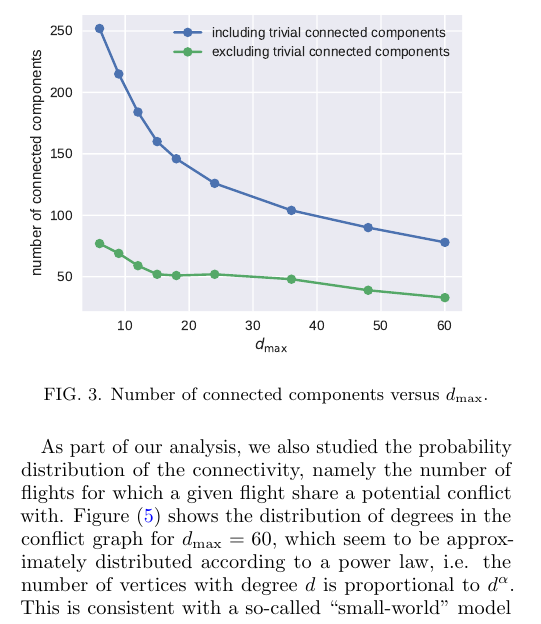
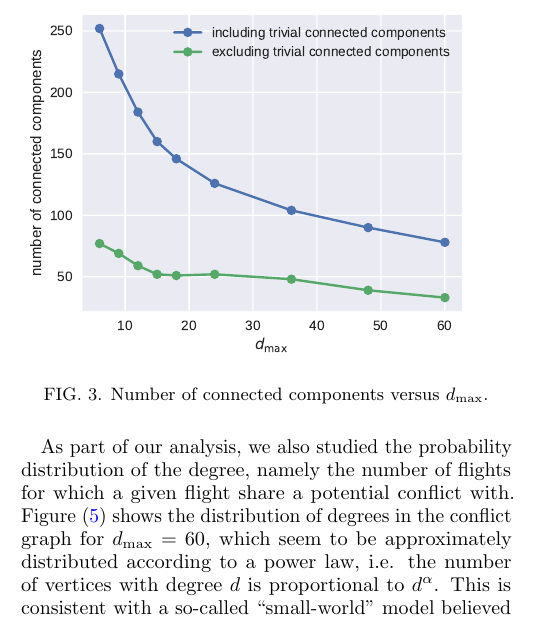
Before and after one commit to ventugithub/QCFATM, a LaTeX paper (paper/atm.tex, which reads paper/sections/instances.tex): part of one column of page 4 of 11, cut so that both start at the same text. Compiled offline with pdfLaTeX.

Commit message:
Changed connectivity to degree in text

```diff
--- a/paper/sections/instances.tex
+++ b/paper/sections/instances.tex
@@ -30,7 +30,7 @@ We say that an instance is trivial if there are no conflicts when all flights th
 \end{figure}
 
 As part of our analysis, we also studied the probability
-distribution of the connectivity, namely the number of flights
+distribution of the degree, namely the number of flights
 for which a given flight share a potential conflict with.
 Figure~(\ref{fig:hist-degree}) shows
 the distribution of degrees in the conflict graph for $d_{\max}=60$,
```
